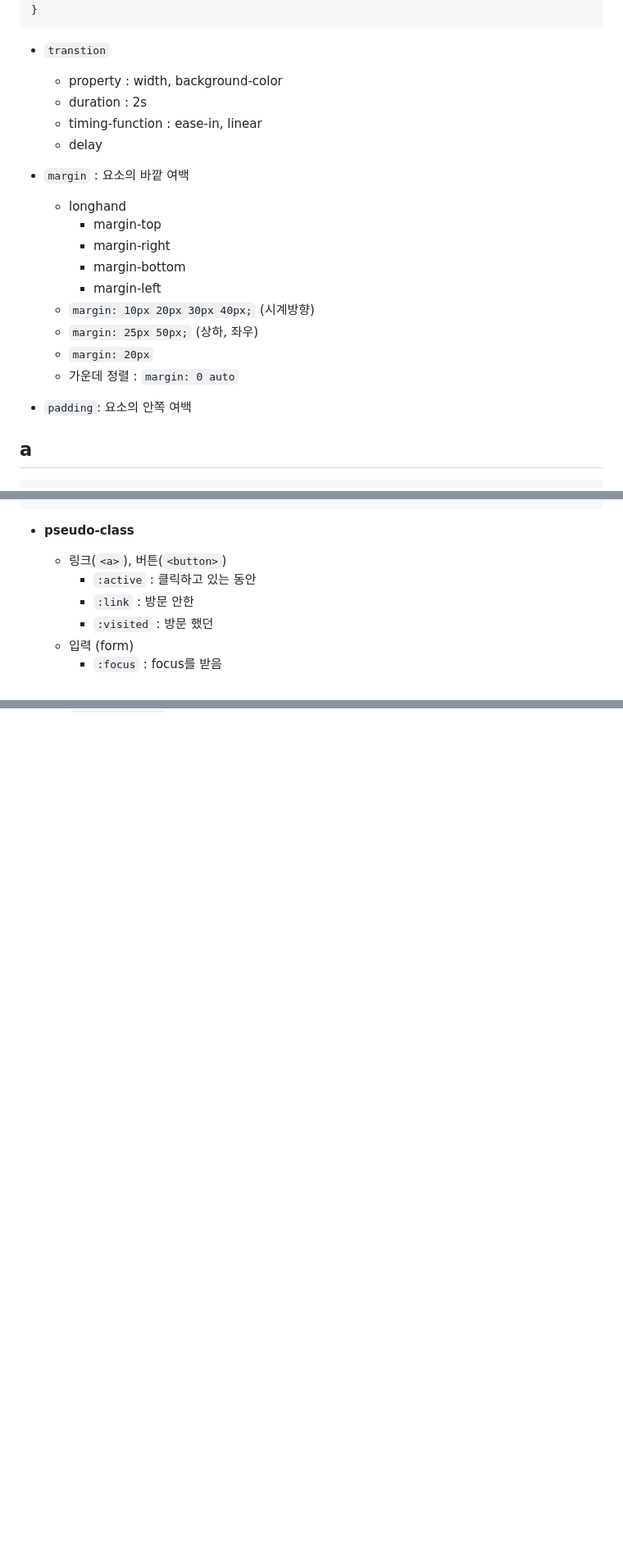
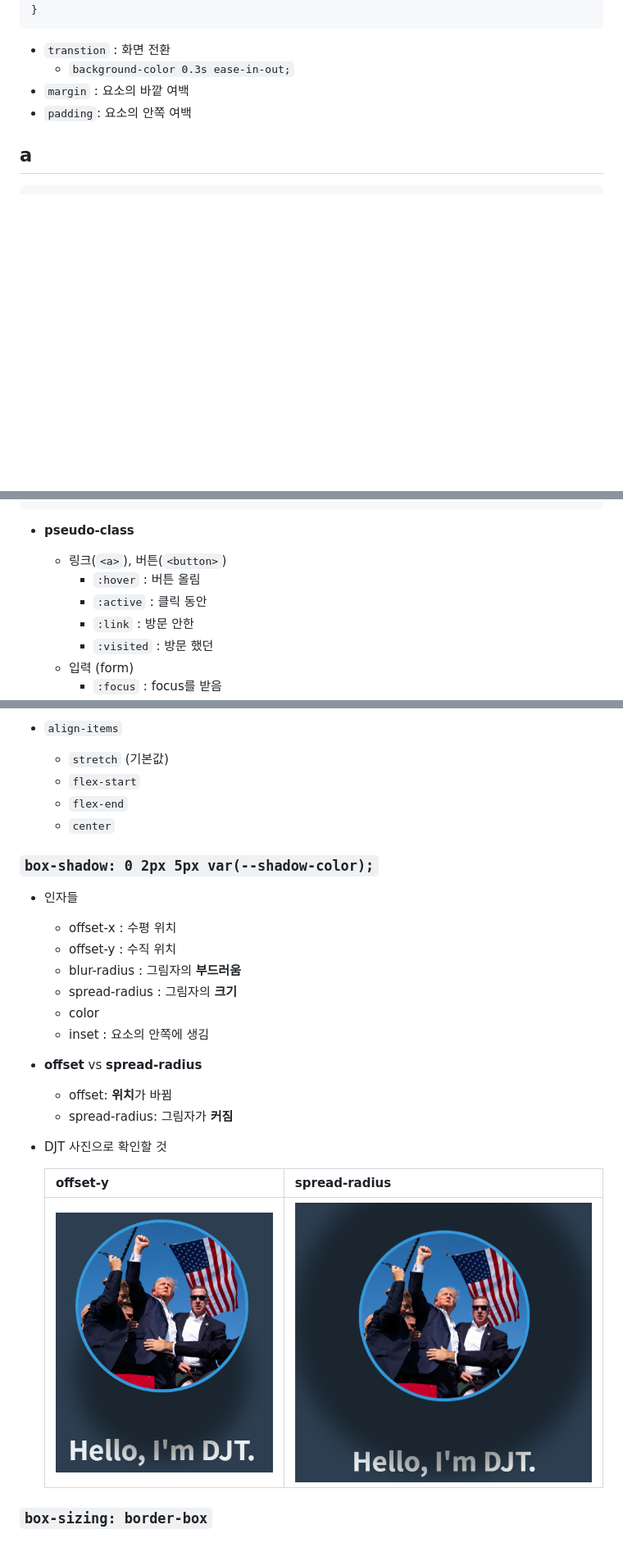
Before and after one commit to yabsed/MFGA, a Markdown page: study/css.md, 3 parts joined by grey strips. Shown: that part at 82% size. GitHub-like rendering; pictures changed too: study/image/offset-y.png (added), study/image/spread-radius.png (added); blank space fills up the shorter version.

````diff
--- a/css.md
+++ b/study/css.md
@@ -102,23 +102,9 @@ body {
 }
 ```
 
-- `transtion`
-    - property : width, background-color
-    - duration : 2s
-    - timing-function : ease-in, linear
-    - delay
-
+- `transtion` : 화면 전환
+    - `background-color 0.3s ease-in-out;`
 - `margin` : 요소의 바깥 여백
-    - longhand
-        - margin-top
-        - margin-right
-        - margin-bottom
-        - margin-left
-    - `margin: 10px 20px 30px 40px;` (시계방향)
-    - `margin: 25px 50px;` (상하, 좌우)
-    - `margin: 20px`
-    - 가운데 정렬 : `margin: 0 auto`
-
 - `padding`: 요소의 안쪽 여백
 
 ## a
@@ -135,7 +121,8 @@ a:hover {
 
 - **pseudo-class**
     - 링크(`<a>`), 버튼(`<button>`)
-        - `:active` : 클릭하고 있는 동안
+        - `:hover` : 버튼 올림
+        - `:active` : 클릭 동안
         - `:link` : 방문 안한
         - `:visited` : 방문 했던
     - 입력 (form)
@@ -153,0 +202,27 @@ a:hover {
+- `align-items`
+    - `stretch` (기본값)
+    - `flex-start`
+    - `flex-end`
+    - `center`
+
+### `box-shadow: 0 2px 5px var(--shadow-color);`
+
+- 인자들
+    - offset-x : 수평 위치
+    - offset-y : 수직 위치
+    - blur-radius : 그림자의 **부드러움**
+    - spread-radius : 그림자의 **크기**
+    - color
+    - inset : 요소의 안쪽에 생김
+
+- **offset** vs **spread-radius**
+    - offset: **위치**가 바뀜
+    - spread-radius: 그림자가 **커짐**
+
+- DJT 사진으로 확인할 것
+
+    | offset-y | spread-radius |
+    | -- | -- |
+    | ![](image/offset-y.png) | ![](image/spread-radius.png) |
+
+### `box-sizing: border-box`
````
Also changed, not shown: other parts of study/css.md (+61 -0 lines), study/html.md (renamed from html.md), 1 other file.
